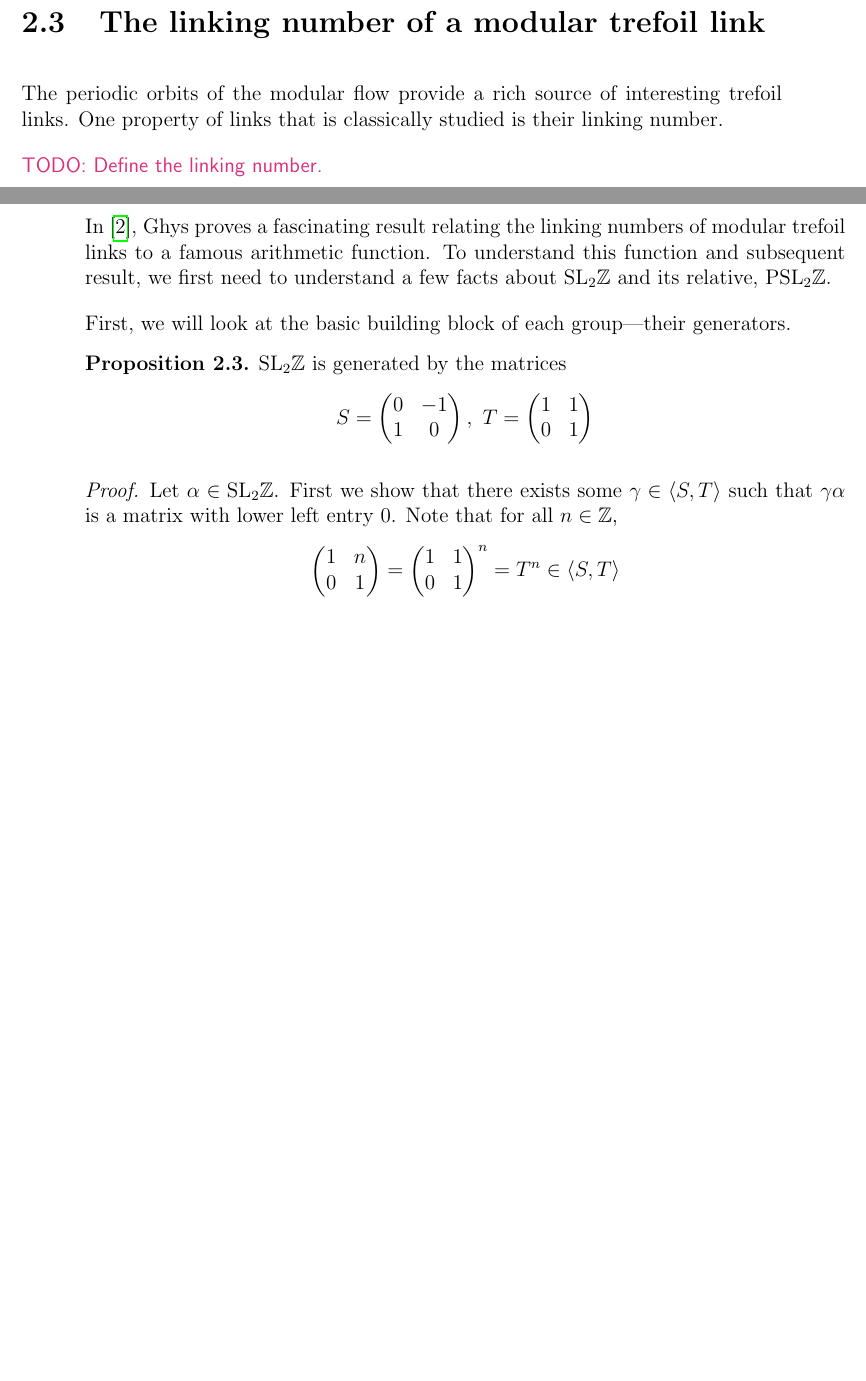
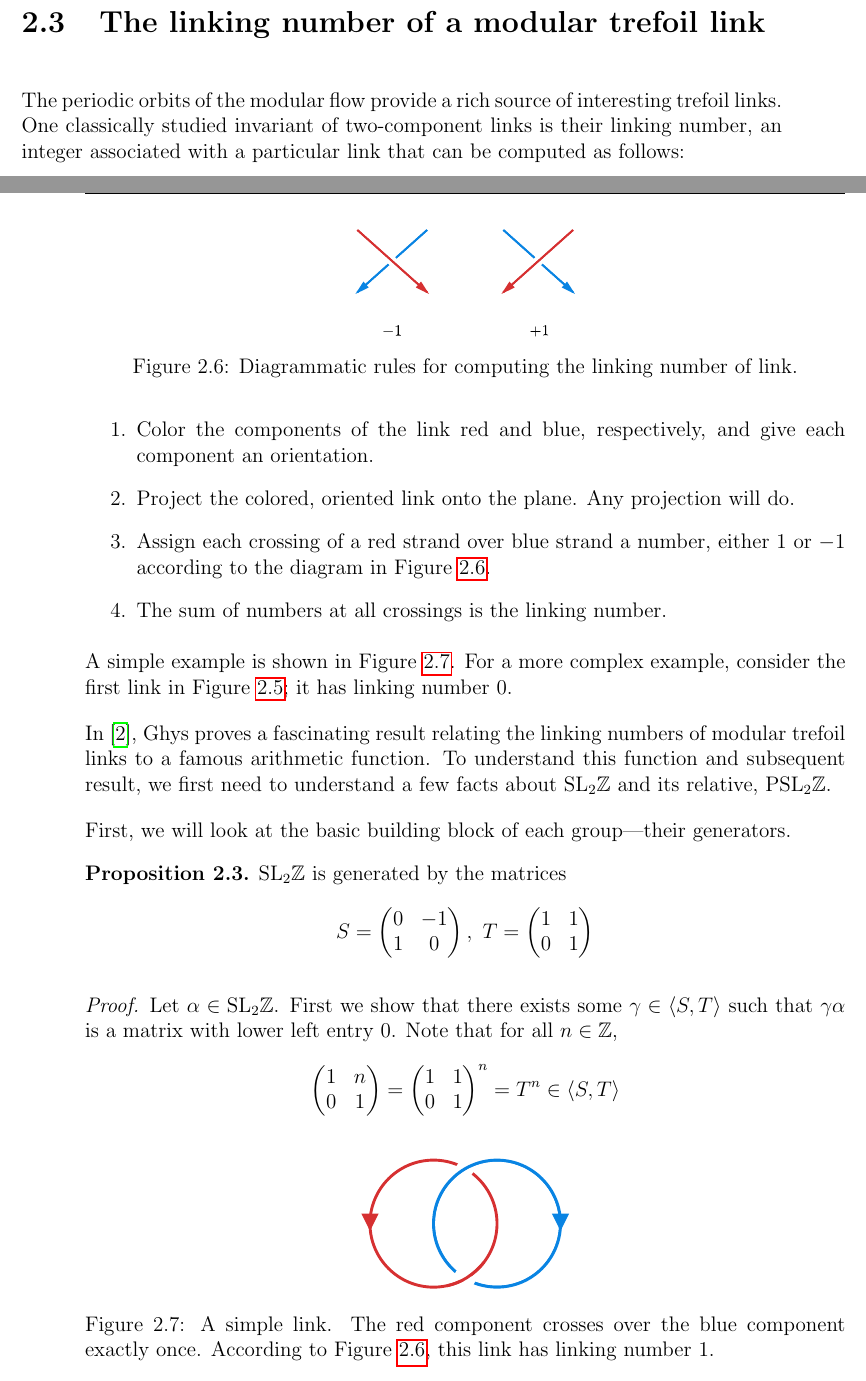
Before and after one commit to chnn/thesis, a LaTeX thesis (thesis.tex): two parts of pages 18 and 19 of 43, joined at a grey line, cut so that both start at the same text, the shorter picture padded with empty space. Compiled offline with pdfLaTeX.

Commit message:
Add visual definition of linking number

```diff
--- a/thesis.tex
+++ b/thesis.tex
@@ -461,9 +461,31 @@ Several examples of such links are shown in Figure~\ref{fig:trefoil_links}.
 \section{The linking number of a modular trefoil link}
 
 The periodic orbits of the modular flow provide a rich source of interesting trefoil links.
-One property of links that is classically studied is their linking number.
+One classically studied invariant of two-component links is their linking number, an integer associated with a particular link that can be computed as follows:
 
-\TODO{Define the linking number.}
+\begin{enumerate}
+  \item Color the components of the link red and blue, respectively, and give each component an orientation.
+  \item Project the colored, oriented link onto the plane. Any projection will do.
+  \item Assign each crossing of a red strand over blue strand a number, either $1$ or $-1$ according to the diagram in Figure~\ref{fig:linking_number}.
+  \item The sum of numbers at all crossings is the linking number.
+\end{enumerate}
+
+\begin{figure}[t]
+  \centering
+  \includegraphics[width=0.3\linewidth]{figures/linking_number.pdf}
+  \caption{Diagrammatic rules for computing the linking number of link.}
+  \label{fig:linking_number}
+\end{figure}
+
+\begin{figure}[b]
+  \centering
+  \includegraphics[width=0.3\linewidth]{figures/linking_number_example.pdf}
+  \caption{A simple link. The red component crosses over the blue component exactly once. According to Figure~\ref{fig:linking_number}, this link has linking number 1.}
+  \label{fig:linking_number_example}
+\end{figure}
+
+A simple example is shown in Figure~\ref{fig:linking_number_example}.
+For a more complex example, consider the first link in Figure~\ref{fig:trefoil_links}; it has linking number 0.
 
 In \cite{ghys2007}, Ghys proves a fascinating result relating the linking numbers of modular trefoil links to a famous arithmetic function.
 To understand this function and subsequent result, we first need to understand a few facts about $\SLZ$ and its relative, $\PSLZ$.
```
Also changed, not shown: figures/linking_number.pdf (added), figures/linking_number_example.pdf (added), 1 other file.
